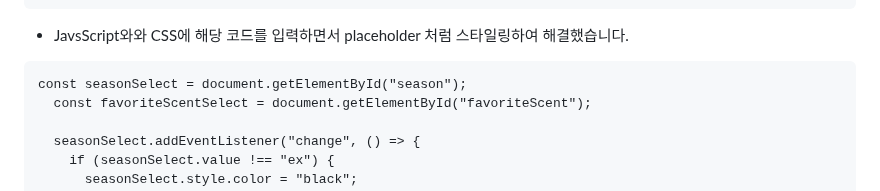
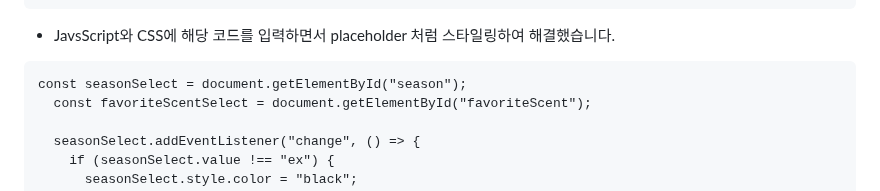
Before and after one commit to ggengmo/ChatGPT-repo, a Markdown page: README.md, the part around the change. Rendered like a GitHub page.

````diff
--- a/README.md
+++ b/README.md
@@ -103,7 +103,7 @@ let currentIndex = -1; // 현재 이미지 인덱스 초기화
             </option>
           </select>
 ```
-- JavsScript와와 CSS에 해당 코드를 입력하면서 placeholder 처럼 스타일링하여 해결했습니다.
+- JavsScript와 CSS에 해당 코드를 입력하면서 placeholder 처럼 스타일링하여 해결했습니다.
 ```
 const seasonSelect = document.getElementById("season");
   const favoriteScentSelect = document.getElementById("favoriteScent");
````
